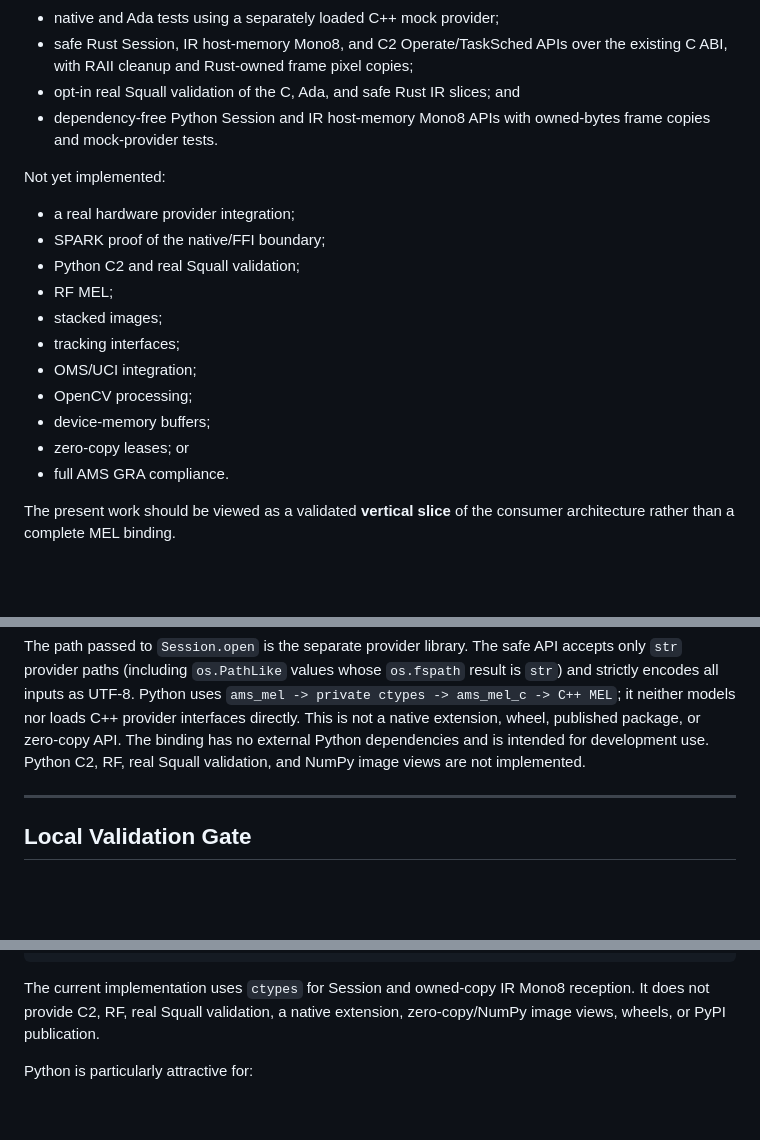
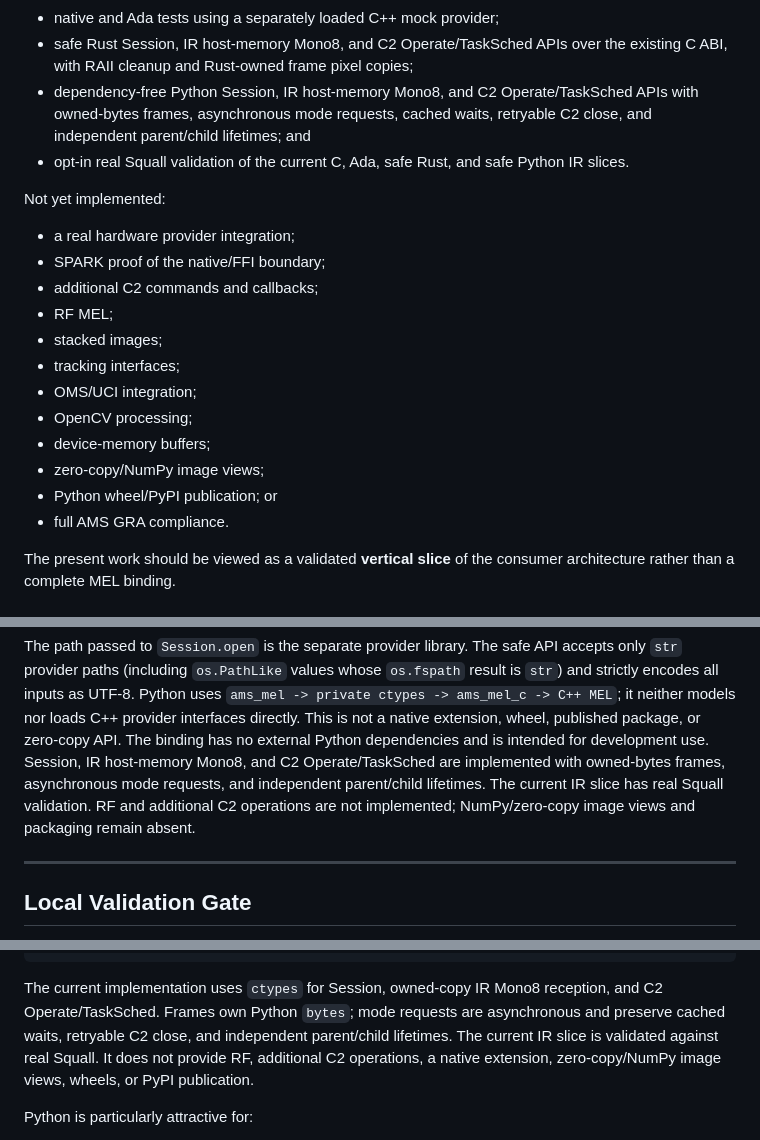
Before and after one commit to zackboll/ams-gra-mel-bridge, a Markdown page: README.md, 3 parts joined by grey strips. Rendered like a GitHub page; blank space fills up the shorter version.

Commit message:
Correct Task 013 status documentation

````diff
--- a/README.md
+++ b/README.md
@@ -526,22 +526,25 @@ Implemented:
 - native and Ada tests using a separately loaded C++ mock provider;
 - safe Rust Session, IR host-memory Mono8, and C2 Operate/TaskSched APIs over the
   existing C ABI, with RAII cleanup and Rust-owned frame pixel copies;
-- opt-in real Squall validation of the C, Ada, and safe Rust IR slices; and
-- dependency-free Python Session and IR host-memory Mono8 APIs with owned-bytes
-  frame copies and mock-provider tests.
+- dependency-free Python Session, IR host-memory Mono8, and C2
+  Operate/TaskSched APIs with owned-bytes frames, asynchronous mode requests,
+  cached waits, retryable C2 close, and independent parent/child lifetimes; and
+- opt-in real Squall validation of the current C, Ada, safe Rust, and safe Python
+  IR slices.
 
 Not yet implemented:
 
 - a real hardware provider integration;
 - SPARK proof of the native/FFI boundary;
-- Python C2 and real Squall validation;
+- additional C2 commands and callbacks;
 - RF MEL;
 - stacked images;
 - tracking interfaces;
 - OMS/UCI integration;
 - OpenCV processing;
 - device-memory buffers;
-- zero-copy leases; or
+- zero-copy/NumPy image views;
+- Python wheel/PyPI publication; or
 - full AMS GRA compliance.
 
 The present work should be viewed as a validated **vertical slice** of the
@@ -767,8 +770,11 @@ API accepts only `str` provider paths (including `os.PathLike` values whose
 uses `ams_mel -> private ctypes -> ams_mel_c -> C++ MEL`; it neither models nor
 loads C++ provider interfaces directly. This is not a native extension, wheel,
 published package, or zero-copy API. The binding has no external Python
-dependencies and is intended for development use. Python C2, RF, real Squall
-validation, and NumPy image views are not implemented.
+dependencies and is intended for development use. Session, IR host-memory Mono8,
+and C2 Operate/TaskSched are implemented with owned-bytes frames, asynchronous
+mode requests, and independent parent/child lifetimes. The current IR slice has
+real Squall validation. RF and additional C2 operations are not implemented;
+NumPy/zero-copy image views and packaging remain absent.
 
 ---
 
@@ -874,8 +880,11 @@ ams_mel_c
 C++ MEL provider
 ```
 
-The current implementation uses `ctypes` for Session and owned-copy IR Mono8
-reception. It does not provide C2, RF, real Squall validation, a native extension,
+The current implementation uses `ctypes` for Session, owned-copy IR Mono8
+reception, and C2 Operate/TaskSched. Frames own Python `bytes`; mode requests are
+asynchronous and preserve cached waits, retryable C2 close, and independent
+parent/child lifetimes. The current IR slice is validated against real Squall.
+It does not provide RF, additional C2 operations, a native extension,
 zero-copy/NumPy image views, wheels, or PyPI publication.
 
 Python is particularly attractive for:
````
Also changed, not shown: other parts of README.md (+1 -1 lines), docs/task-013-validation.md (+1 -1 lines).
